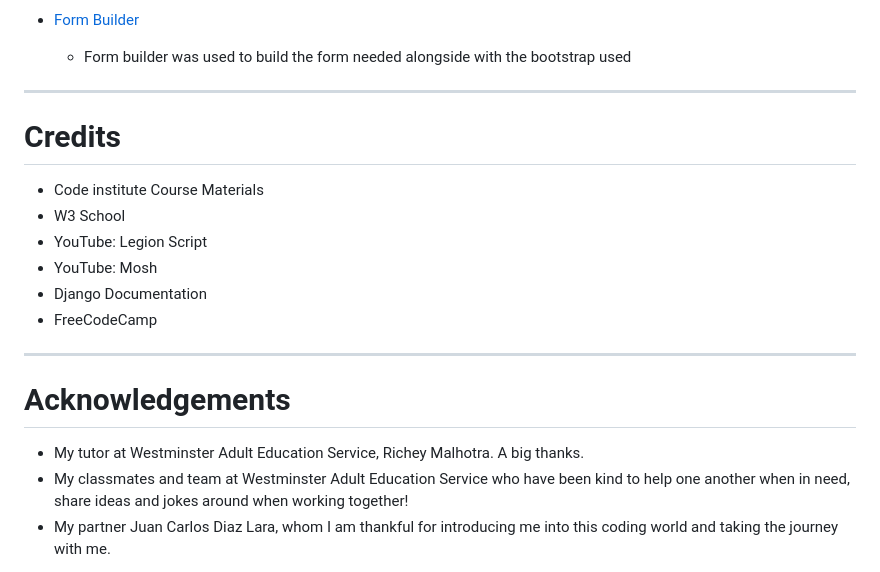
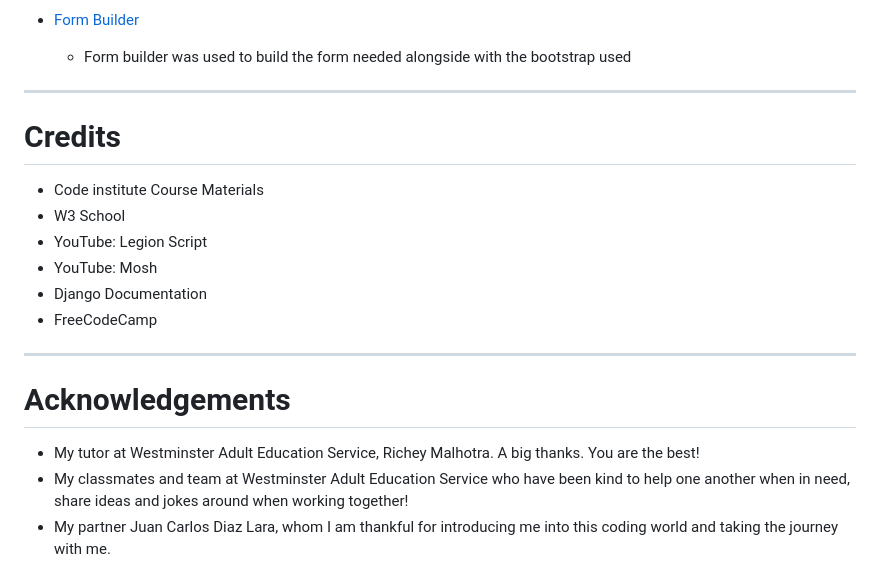
Before and after one commit to sharonfranciscofaria/GlobalBites, a Markdown page: README.md, the part around one of its changes. Rendered like a GitHub page.

Commit message:
fix readme errors

```diff
--- a/README.md
+++ b/README.md
@@ -399,7 +400,7 @@ Using the tutorial as a guide, I built my project by customising and modifying t
     - Form builder was used to build the form needed alongside with the bootstrap used
 
 
-***
+-----
 
 
 # Credits
@@ -410,11 +411,11 @@ Using the tutorial as a guide, I built my project by customising and modifying t
 - Django Documentation
 - FreeCodeCamp
 
-***
+-----
 
 
 # Acknowledgements
-- My tutor at Westminster Adult Education Service, Richey Malhotra. A big thanks.
+- My tutor at Westminster Adult Education Service, Richey Malhotra. A big thanks. You are the best!
 - My classmates and team at Westminster Adult Education Service who have been kind to help one another when in need, share ideas and jokes around when working together!
 - My partner Juan Carlos Diaz Lara, whom I am thankful for introducing me into this coding world and taking the journey with me.
 
```
Also changed, not shown: other parts of README.md (+5 -4 lines).
